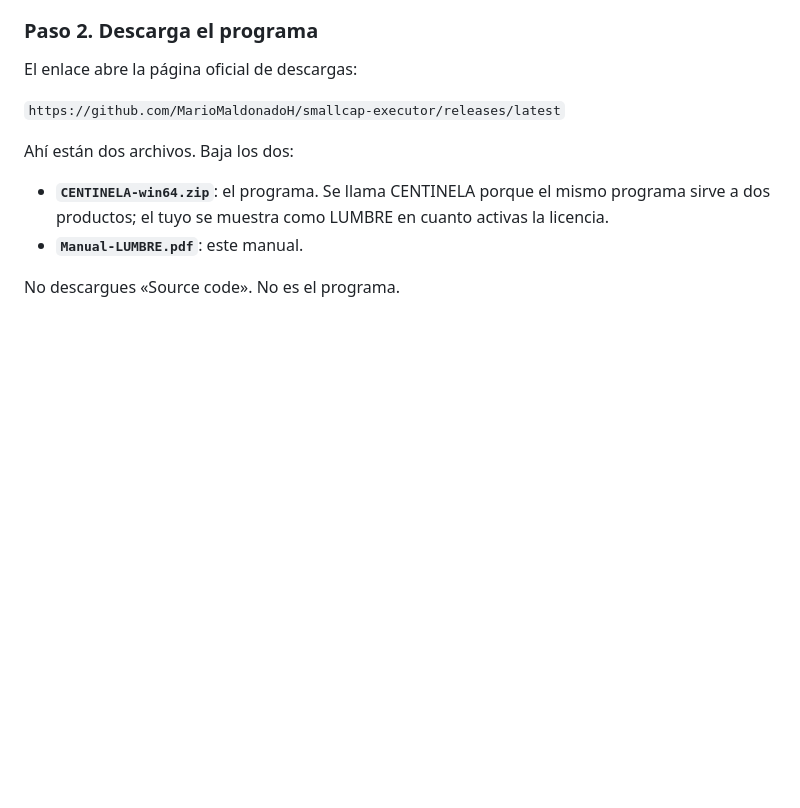
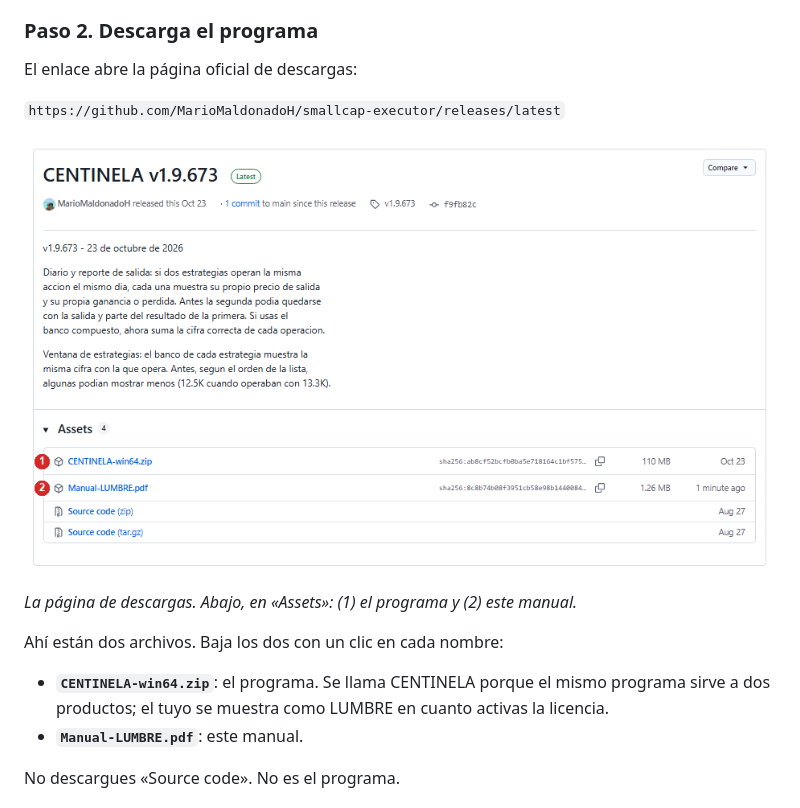
Before and after one commit to MarioMaldonadoH/smallcap-executor, a Markdown page: manual/MANUAL-LUMBRE.md, the part around the change. Drawn GitHub-style; pictures changed too: manual/img/01b-release.png (added); blank space fills up the shorter version.

Commit message:
docs: foto de la pagina de descargas en el manual de LUMBRE
Co-Authored-By: Claude Sonnet 4.6 <noreply@anthropic.com>

```diff
--- a/manual/MANUAL-LUMBRE.md
+++ b/manual/MANUAL-LUMBRE.md
@@ -74,7 +74,11 @@ El enlace abre la página oficial de descargas:
 
 `https://github.com/MarioMaldonadoH/smallcap-executor/releases/latest`
 
-Ahí están dos archivos. Baja los dos:
+![Página de descargas con los archivos CENTINELA-win64.zip y Manual-LUMBRE.pdf](img/01b-release.png)
+
+*La página de descargas. Abajo, en «Assets»: (1) el programa y (2) este manual.*
+
+Ahí están dos archivos. Baja los dos con un clic en cada nombre:
 
 - **`CENTINELA-win64.zip`**: el programa. Se llama CENTINELA porque el mismo programa sirve a dos productos; el tuyo se muestra como LUMBRE en cuanto activas la licencia.
 - **`Manual-LUMBRE.pdf`**: este manual.
```
Also changed, not shown: 1 other file.
